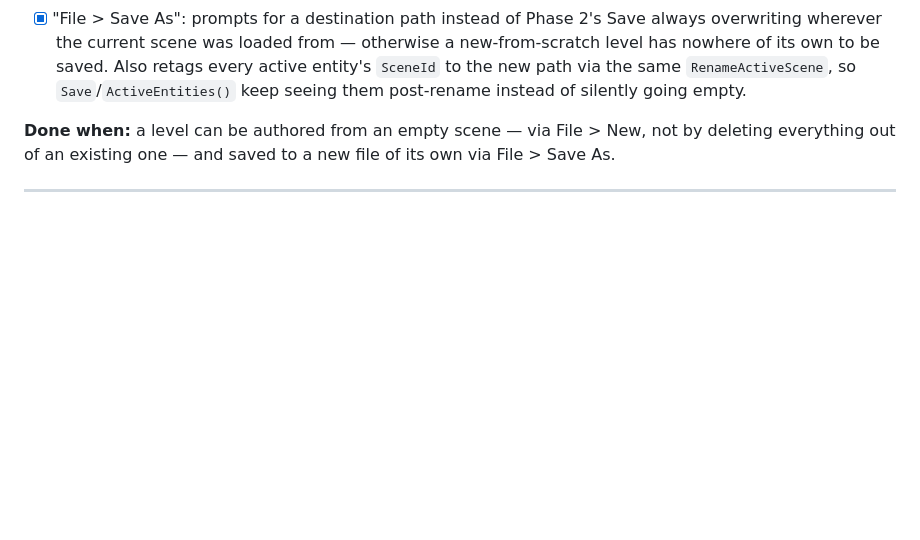
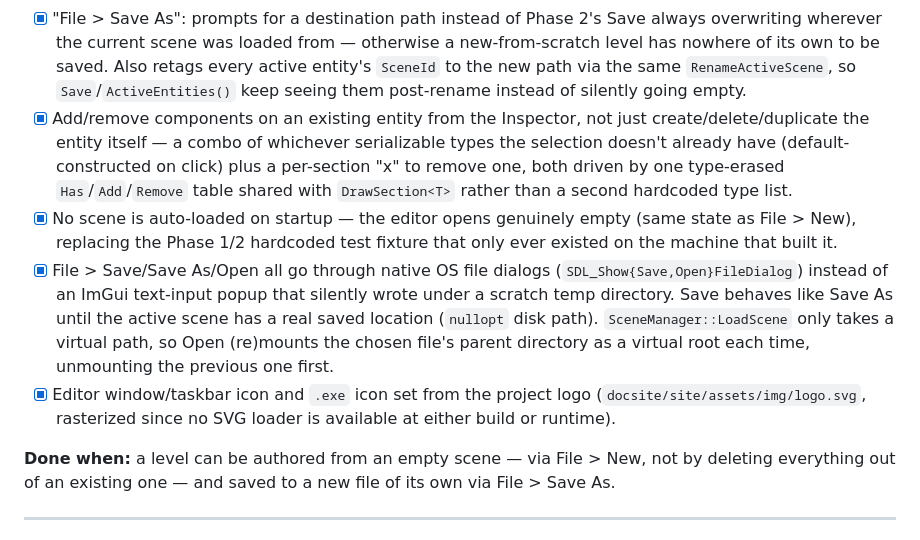
Before and after one commit to lmriccardo/a-simple-game-engine, a Markdown page: docs/level_editor_roadmap/roadmap.md, the part around the change. Drawn GitHub-style; blank space fills up the shorter version.

Commit message:
docs(roadmap): :memo: Check off Phase 5's post-completion work
Component add/remove in the Inspector, dropping the auto-loaded startup
fixture, native Open/Save/Save As dialogs, and the editor logo/icon --
see 572a8f2, 44dfcb8 and 418172c.

Co-Authored-By: Claude Sonnet 5 <noreply@anthropic.com>

```diff
--- a/docs/level_editor_roadmap/roadmap.md
+++ b/docs/level_editor_roadmap/roadmap.md
@@ -179,6 +179,25 @@ to the running game.
       Also retags every active entity's `SceneId` to the new path via the
       same `RenameActiveScene`, so `Save`/`ActiveEntities()` keep seeing
       them post-rename instead of silently going empty.
+- [x] Add/remove components on an existing entity from the Inspector, not
+      just create/delete/duplicate the entity itself — a combo of whichever
+      serializable types the selection doesn't already have (default-
+      constructed on click) plus a per-section "x" to remove one, both
+      driven by one type-erased `Has`/`Add`/`Remove` table shared with
+      `DrawSection<T>` rather than a second hardcoded type list.
+- [x] No scene is auto-loaded on startup — the editor opens genuinely empty
+      (same state as File > New), replacing the Phase 1/2 hardcoded test
+      fixture that only ever existed on the machine that built it.
+- [x] File > Save/Save As/Open all go through native OS file dialogs
+      (`SDL_Show{Save,Open}FileDialog`) instead of an ImGui text-input
+      popup that silently wrote under a scratch temp directory. Save
+      behaves like Save As until the active scene has a real saved
+      location (`nullopt` disk path). `SceneManager::LoadScene` only takes
+      a virtual path, so Open (re)mounts the chosen file's parent directory
+      as a virtual root each time, unmounting the previous one first.
+- [x] Editor window/taskbar icon and `.exe` icon set from the project logo
+      (`docsite/site/assets/img/logo.svg`, rasterized since no SVG loader
+      is available at either build or runtime).
 
 **Done when:** a level can be authored from an empty scene — via File > New,
 not by deleting everything out of an existing one — and saved to a new file
```
